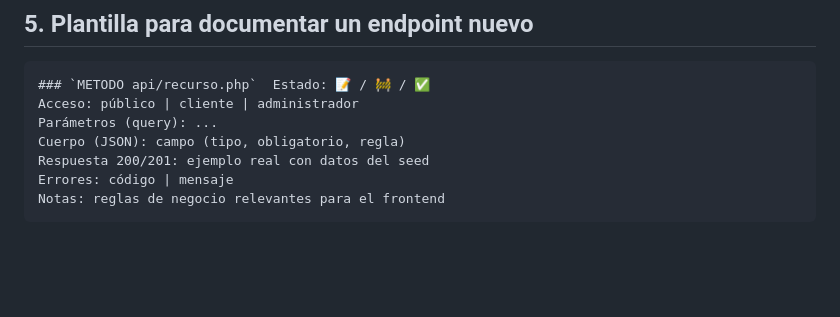
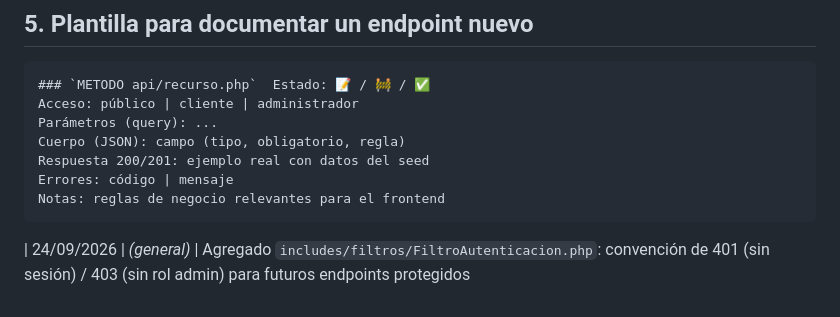
Before and after one commit to Mh265/tienda-el-faro-literario, a Markdown page: docs/API.md, the part around the change. Rendered like a GitHub page; blank space fills up the shorter version.

Commit message:
Modificación de la documentación API.md

````diff
--- a/docs/API.md
+++ b/docs/API.md
@@ -362,3 +362,5 @@ Respuesta 200/201: ejemplo real con datos del seed
 Errores: código | mensaje
 Notas: reglas de negocio relevantes para el frontend
 ```
+
+| 24/09/2026 | *(general)* | Agregado `includes/filtros/FiltroAutenticacion.php`: convención de 401 (sin sesión) / 403 (sin rol admin) para futuros endpoints protegidos
````
